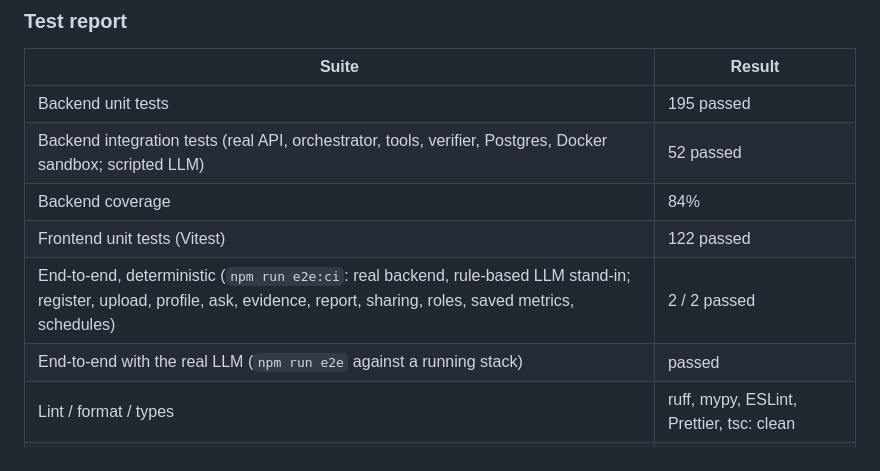
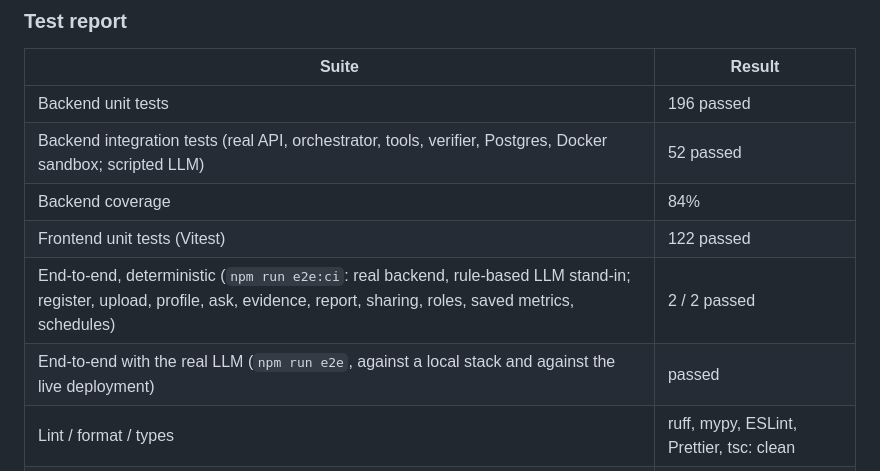
Before and after one commit to LaibaKhawar/AnalystOS, a Markdown page: README.md, the part around the change. Drawn GitHub-style.

Commit message:
Update the test report: 196 unit tests, end-to-end also against the live deployment

```diff
--- a/README.md
+++ b/README.md
@@ -266,12 +266,12 @@ scripted test double (in `backend/tests`, never in production code paths).
 
 | Suite | Result |
 |---|---|
-| Backend unit tests | 195 passed |
+| Backend unit tests | 196 passed |
 | Backend integration tests (real API, orchestrator, tools, verifier, Postgres, Docker sandbox; scripted LLM) | 52 passed |
 | Backend coverage | 84% |
 | Frontend unit tests (Vitest) | 122 passed |
 | End-to-end, deterministic (`npm run e2e:ci`: real backend, rule-based LLM stand-in; register, upload, profile, ask, evidence, report, sharing, roles, saved metrics, schedules) | 2 / 2 passed |
-| End-to-end with the real LLM (`npm run e2e` against a running stack) | passed |
+| End-to-end with the real LLM (`npm run e2e`, against a local stack and against the live deployment) | passed |
 | Lint / format / types | ruff, mypy, ESLint, Prettier, tsc: clean |
 | Security | Bandit clean, gitleaks clean on full history |
 | Benchmark | 67 cases × 2 runs, see [Evaluation results](#evaluation-results) |
```
